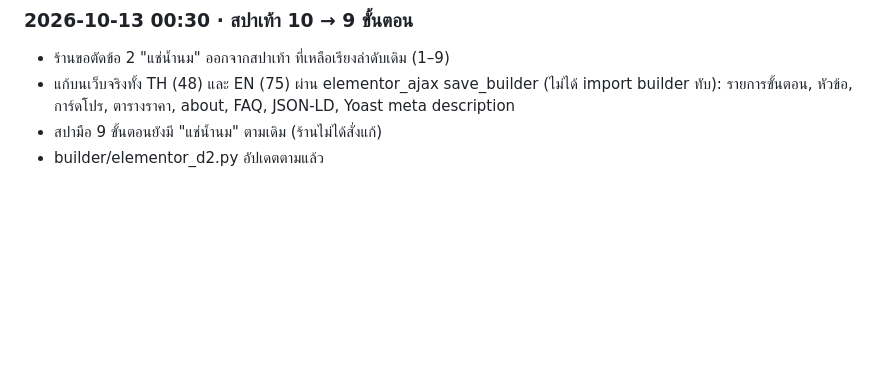
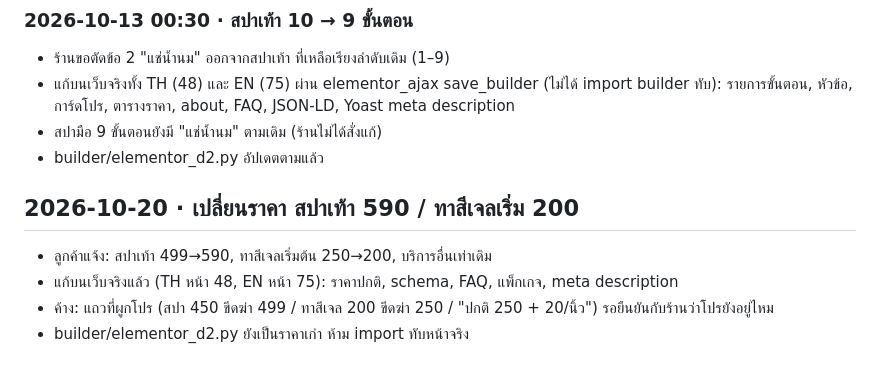
Before and after one commit to anawat34115/nail-me, a Markdown page: REQUIREMENTS.md, the part around the change. Rendered like a GitHub page; blank space fills up the shorter version.

Commit message:
Log price change: foot spa 590, gel from 200
Co-Authored-By: Claude Sonnet 5.5 <noreply@anthropic.com>
Claude-Session: https://claude.ai/code/session_01T1VtDTVk1gLZHjgQS9HotQ

```diff
--- a/REQUIREMENTS.md
+++ b/REQUIREMENTS.md
@@ -148,3 +148,9 @@ updated: 2026-10-09
 - แก้บนเว็บจริงทั้ง TH (48) และ EN (75) ผ่าน elementor_ajax save_builder (ไม่ได้ import builder ทับ): รายการขั้นตอน, หัวข้อ, การ์ดโปร, ตารางราคา, about, FAQ, JSON-LD, Yoast meta description
 - สปามือ 9 ขั้นตอนยังมี "แช่น้ำนม" ตามเดิม (ร้านไม่ได้สั่งแก้)
 - builder/elementor_d2.py อัปเดตตามแล้ว
+
+## 2026-10-20 · เปลี่ยนราคา สปาเท้า 590 / ทาสีเจลเริ่ม 200
+- ลูกค้าแจ้ง: สปาเท้า 499→590, ทาสีเจลเริ่มต้น 250→200, บริการอื่นเท่าเดิม
+- แก้บนเว็บจริงแล้ว (TH หน้า 48, EN หน้า 75): ราคาปกติ, schema, FAQ, แพ็กเกจ, meta description
+- ค้าง: แถวที่ผูกโปร (สปา 450 ขีดฆ่า 499 / ทาสีเจล 200 ขีดฆ่า 250 / "ปกติ 250 + 20/นิ้ว") รอยืนยันกับร้านว่าโปรยังอยู่ไหม
+- builder/elementor_d2.py ยังเป็นราคาเก่า ห้าม import ทับหน้าจริง
```
